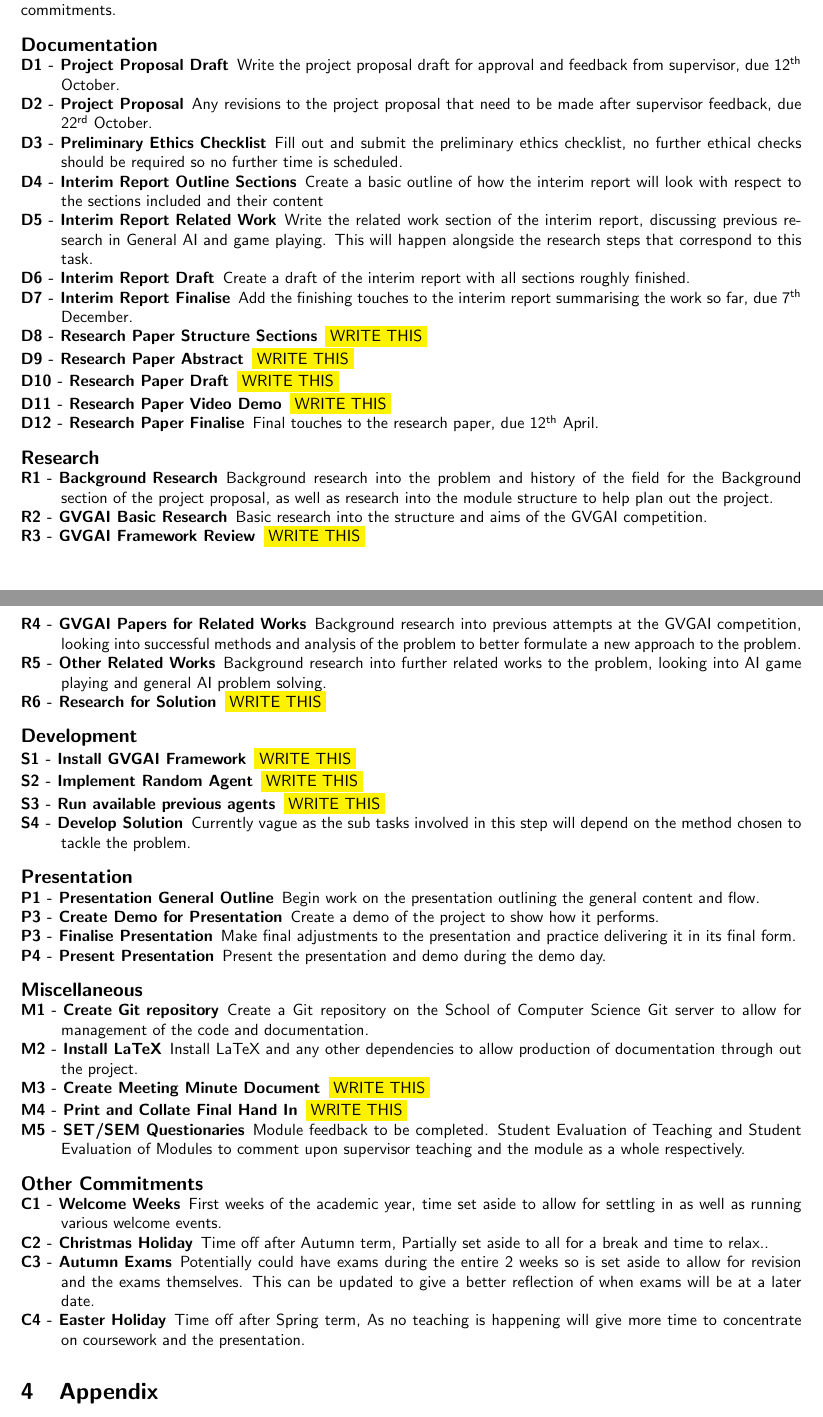
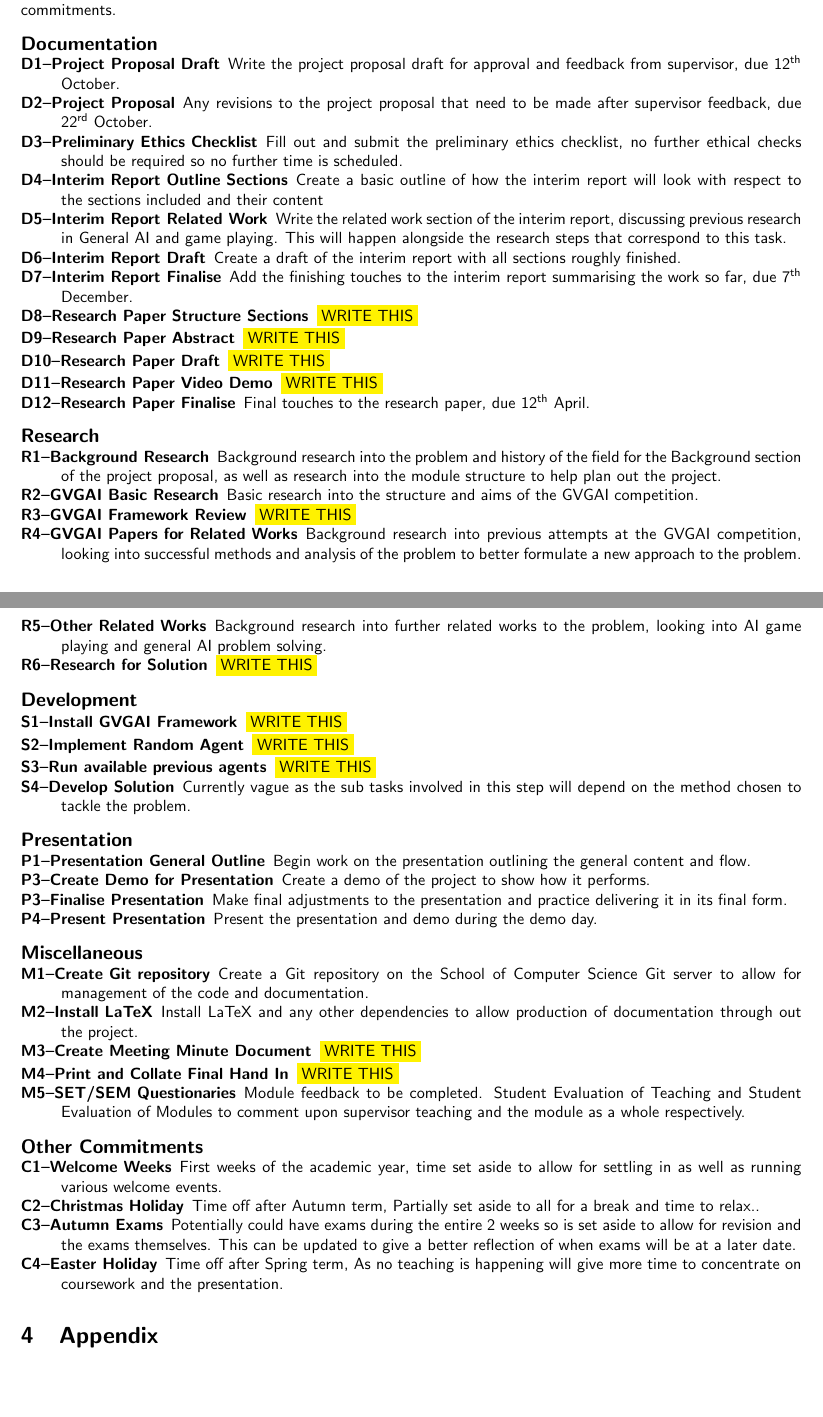
Before and after one commit to Kuldr/G54IRP-DRL-for-GVGAI-Project, a LaTeX document (Documentation/ProjectProposal/ProjectProposal.tex): two parts of pages 2 and 3 of 4, joined at a grey line, cut so that both start at the same text, the shorter picture padded with empty space. Compiled offline with pdfLaTeX.

Commit message:
Got rid of wrong dash length warning by fixing it

```diff
--- a/Documentation/ProjectProposal/ProjectProposal.tex
+++ b/Documentation/ProjectProposal/ProjectProposal.tex
@@ -73,29 +73,29 @@ Additional updates will also come to better reflect how long certain parts of th
 \setlength{\itemsep}{0pt}
 \setlength{\parskip}{0pt}
 \item [\large{Documentation}]
-\item [D1 - Project Proposal Draft]
+\item [D1--Project Proposal Draft]
 Write the project proposal draft for approval and feedback from supervisor, due 12\textsuperscript{th} October.
-\item [D2 - Project Proposal]
+\item [D2--Project Proposal]
 Any revisions to the project proposal that need to be made after supervisor feedback, due 22\textsuperscript{rd} October.
-\item [D3 - Preliminary Ethics Checklist]
+\item [D3--Preliminary Ethics Checklist]
 Fill out and submit the preliminary ethics checklist, no further ethical checks should be required so no further time is scheduled.
-\item [D4 - Interim Report Outline Sections]
+\item [D4--Interim Report Outline Sections]
 Create a basic outline of how the interim report will look with respect to the sections included and their content
-\item [D5 - Interim Report Related Work]
+\item [D5--Interim Report Related Work]
 Write the related work section of the interim report, discussing previous research in General AI and game playing. This will happen alongside the research steps that correspond to this task.
-\item [D6 - Interim Report Draft]
+\item [D6--Interim Report Draft]
 Create a draft of the interim report with all sections roughly finished.
-\item [D7 - Interim Report Finalise]
+\item [D7--Interim Report Finalise]
 Add the finishing touches to the interim report summarising the work so far, due 7\textsuperscript{th} December.
-\item [D8 - Research Paper Structure Sections]
+\item [D8--Research Paper Structure Sections]
 \colorbox{yellow}{WRITE THIS}
-\item [D9 - Research Paper Abstract]
+\item [D9--Research Paper Abstract]
 \colorbox{yellow}{WRITE THIS}
-\item [D10 - Research Paper Draft]
+\item [D10--Research Paper Draft]
 \colorbox{yellow}{WRITE THIS}
-\item [D11 - Research Paper Video Demo]
+\item [D11--Research Paper Video Demo]
 \colorbox{yellow}{WRITE THIS}
-\item [D12 - Research Paper Finalise]
+\item [D12--Research Paper Finalise]
 Final touches to the research paper, due 12\textsuperscript{th} April.
 \end{description}
 
@@ -103,17 +103,17 @@ Final touches to the research paper, due 12\textsuperscript{th} April.
 \setlength{\itemsep}{0pt}
 \setlength{\parskip}{0pt}
 \item [\large{Research}]
-\item [R1 - Background Research]
+\item [R1--Background Research]
 Background research into the problem and history of the field for the Background section of the project proposal, as well as research into the module structure to help plan out the project.
-\item [R2 - GVGAI Basic Research]
+\item [R2--GVGAI Basic Research]
 Basic research into the structure and aims of the GVGAI competition.
-\item [R3 - GVGAI Framework Review]
+\item [R3--GVGAI Framework Review]
 \colorbox{yellow}{WRITE THIS}
-\item [R4 - GVGAI Papers for Related Works]
+\item [R4--GVGAI Papers for Related Works]
 Background research into previous attempts at the GVGAI competition, looking into successful methods and analysis of the problem to better formulate a new approach to the problem.
-\item [R5 - Other Related Works]
+\item [R5--Other Related Works]
 Background research into further related works to the problem, looking into AI game playing and general AI problem solving.
-\item [R6 - Research for Solution]
+\item [R6--Research for Solution]
 \colorbox{yellow}{WRITE THIS}
 \end{description}
 
@@ -121,13 +121,13 @@ Background research into further related works to the problem, looking into AI g
 \setlength{\itemsep}{0pt}
 \setlength{\parskip}{0pt}
 \item [\large{Development}]
-\item [S1 - Install GVGAI Framework]
+\item [S1--Install GVGAI Framework]
 \colorbox{yellow}{WRITE THIS}
-\item [S2 - Implement Random Agent]
+\item [S2--Implement Random Agent]
 \colorbox{yellow}{WRITE THIS}
-\item [S3 - Run available previous agents]
+\item [S3--Run available previous agents]
 \colorbox{yellow}{WRITE THIS}
-\item [S4 - Develop Solution]
+\item [S4--Develop Solution]
 Currently vague as the sub tasks involved in this step will depend on the method chosen to tackle the problem.
 \end{description}
 
@@ -149,15 +149,15 @@ Present the presentation and demo during the demo day.
 \setlength{\itemsep}{0pt}
 \setlength{\parskip}{0pt}
 \item [\large{Miscellaneous}]
-\item [M1 - Create Git repository]
+\item [M1--Create Git repository]
 Create a Git repository on the School of Computer Science Git server to allow for management of the code and documentation.
-\item [M2 - Install LaTeX]
+\item [M2--Install LaTeX]
 Install LaTeX and any other dependencies to allow production of documentation through out the project.
-\item [M3 - Create Meeting Minute Document]
+\item [M3--Create Meeting Minute Document]
 \colorbox{yellow}{WRITE THIS}
-\item [M4 - Print and Collate Final Hand In]
+\item [M4--Print and Collate Final Hand In]
 \colorbox{yellow}{WRITE THIS}
-\item [M5 - SET/SEM Questionaries]
+\item [M5--SET/SEM Questionaries]
 Module feedback to be completed. Student Evaluation of Teaching and Student Evaluation of Modules to comment upon supervisor teaching and the module as a whole respectively.
 \end{description}
 
@@ -165,14 +165,14 @@ Module feedback to be completed. Student Evaluation of Teaching and Student Eval
 \setlength{\itemsep}{0pt}
 \setlength{\parskip}{0pt}
 \item [\large{Other Commitments}]
-\item [C1 - Welcome Weeks]
+\item [C1--Welcome Weeks]
 First weeks of the academic year, time set aside to allow for settling in as well as running various welcome events.
-\item [C2 - Christmas Holiday]
+\item [C2--Christmas Holiday]
 Time off after Autumn term, Partially set aside to all for a break and time to relax..
-\item [C3 - Autumn Exams]
+\item [C3--Autumn Exams]
 Potentially could have exams during the entire 2 weeks so is set aside to allow for revision and the exams themselves.
 This can be updated to give a better reflection of when exams will be at a later date.
-\item [C4 - Easter Holiday]
+\item [C4--Easter Holiday]
 Time off after Spring term, As no teaching is happening will give more time to concentrate on coursework and the presentation.
 \end{description}
 
```
Also changed, not shown: Documentation/ProjectProposal/ProjectProposal.pdf, Documentation/ProjectProposal/ProjectProposal.tex (8 more changed lines), 3 other files.
